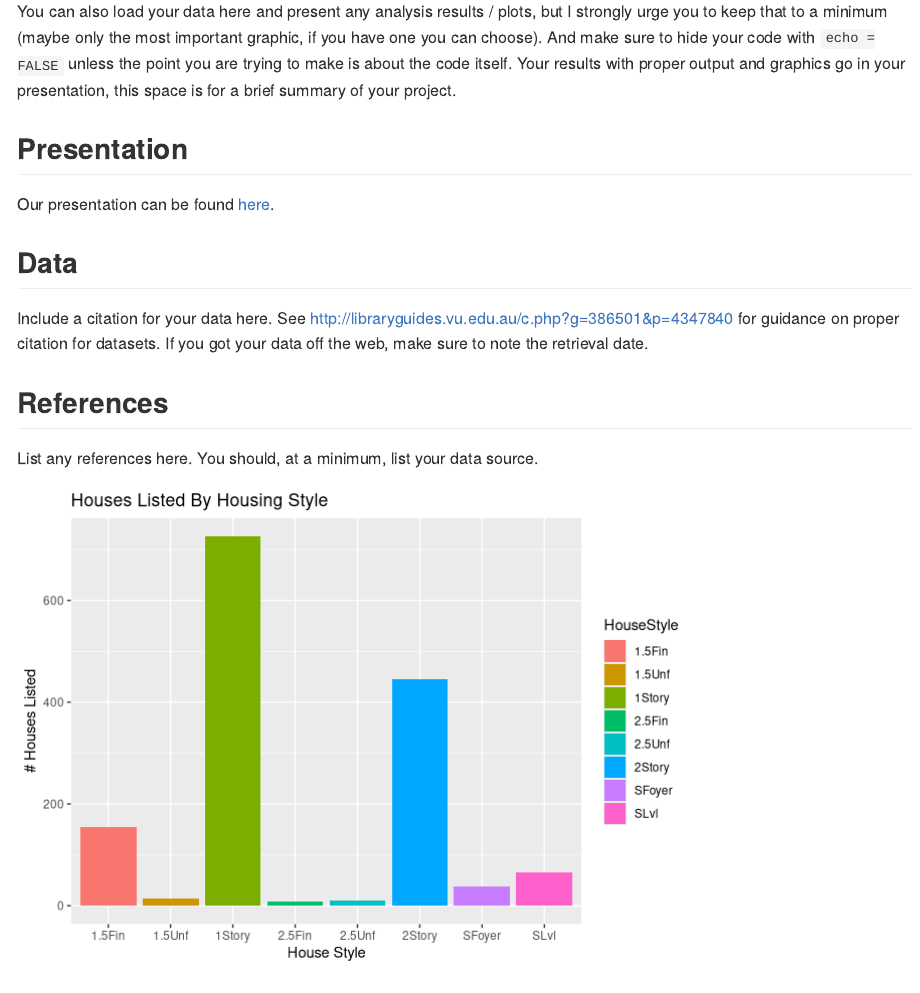
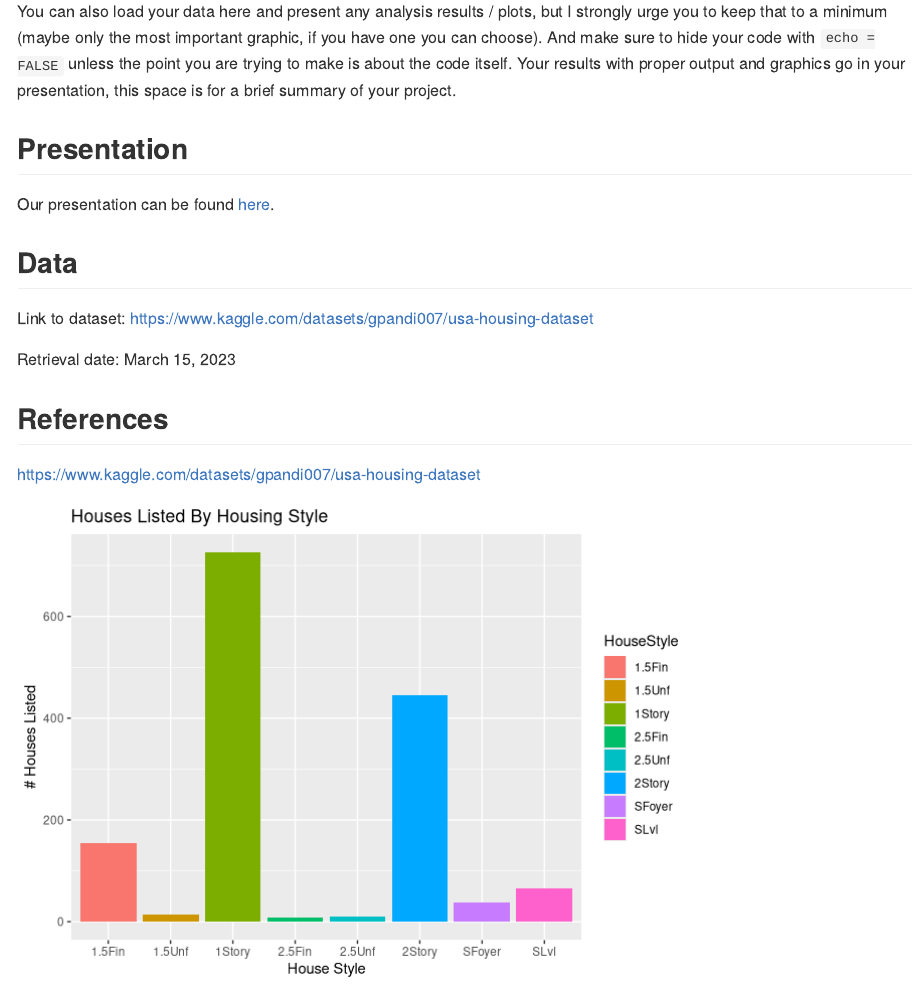
Before and after one commit to DATA325-Spring-2023/final_project_1, an R Markdown document (project-example-main/project-example-main/README.Rmd): the page in a window 1100 px wide, from 390 px down. Rendered offline with R 4.5, knitr and Pandoc, with nearby package versions.

Commit message:
Update README.Rmd

```diff
--- a/project-example-main/project-example-main/README.Rmd
+++ b/project-example-main/project-example-main/README.Rmd
@@ -29,13 +29,13 @@ Our presentation can be found [here](presentation/presentation.html).
 
 ## Data
 
-Include a citation for your data here.
-See http://libraryguides.vu.edu.au/c.php?g=386501&p=4347840 for guidance on proper citation for datasets.
-If you got your data off the web, make sure to note the retrieval date.
+Link to dataset: https://www.kaggle.com/datasets/gpandi007/usa-housing-dataset
+
+Retrieval date: March 15, 2023
 
 ## References
 
-List any references here. You should, at a minimum, list your data source.
+https://www.kaggle.com/datasets/gpandi007/usa-housing-dataset
 
 
 
```
